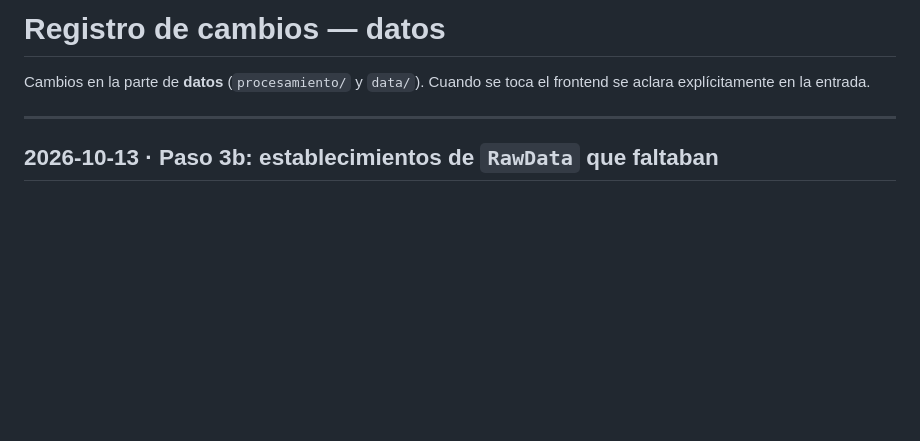
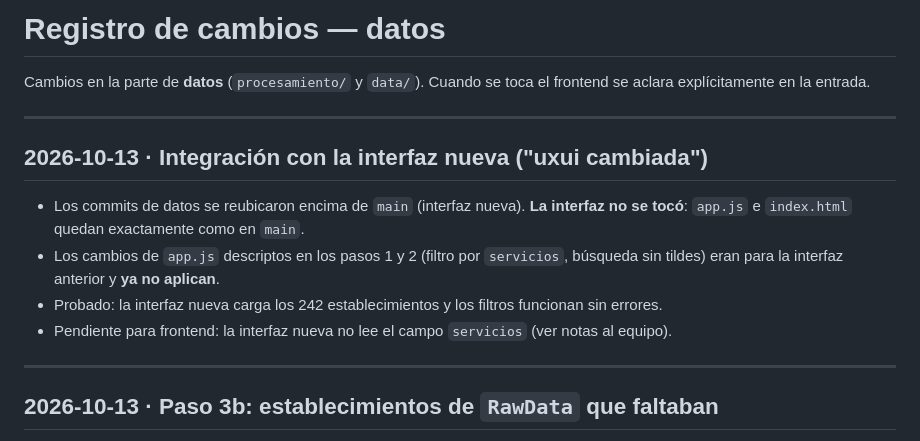
Before and after one commit to PIAUNAHURadmin/mapa-salud-comunitaria, a Markdown page: docs/CAMBIOS.md, the part around the change. GitHub-like rendering; blank space fills up the shorter version.

Commit message:
Docs: nota de integración con la interfaz nueva

```diff
--- a/docs/CAMBIOS.md
+++ b/docs/CAMBIOS.md
@@ -2,6 +2,17 @@
 
 Cambios en la parte de **datos** (`procesamiento/` y `data/`). Cuando se toca el
 frontend se aclara explícitamente en la entrada.
+
+---
+
+## 2026-10-13 · Integración con la interfaz nueva ("uxui cambiada")
+
+- Los commits de datos se reubicaron encima de `main` (interfaz nueva). **La interfaz no se tocó**:
+  `app.js` e `index.html` quedan exactamente como en `main`.
+- Los cambios de `app.js` descriptos en los pasos 1 y 2 (filtro por `servicios`, búsqueda sin tildes)
+  eran para la interfaz anterior y **ya no aplican**.
+- Probado: la interfaz nueva carga los 242 establecimientos y los filtros funcionan sin errores.
+- Pendiente para frontend: la interfaz nueva no lee el campo `servicios` (ver notas al equipo).
 
 ---
 
```
